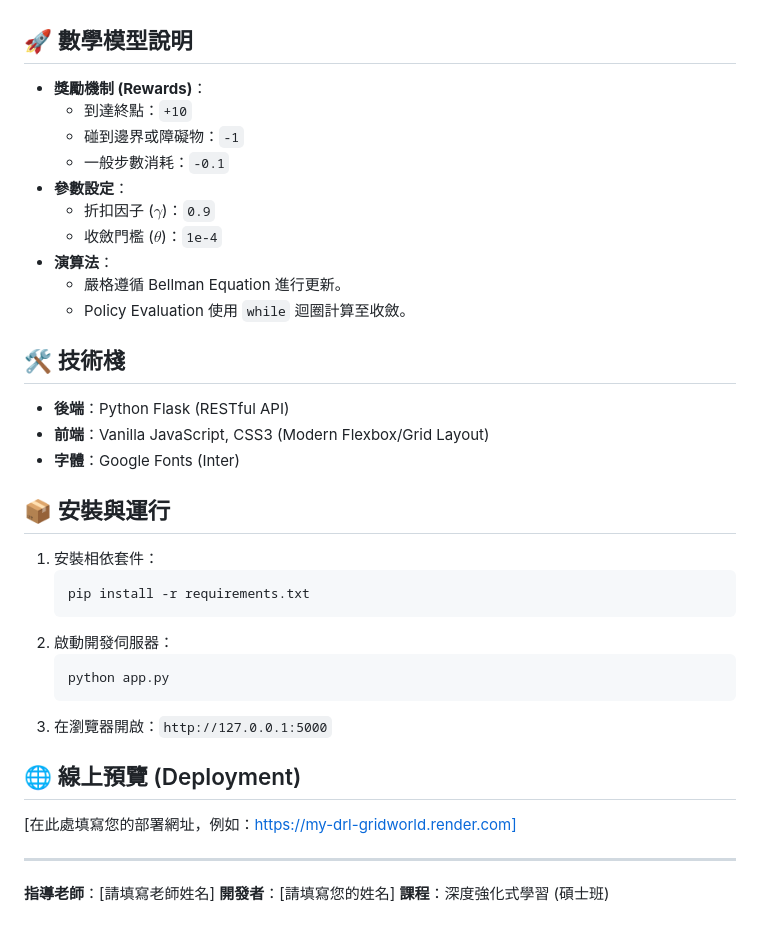
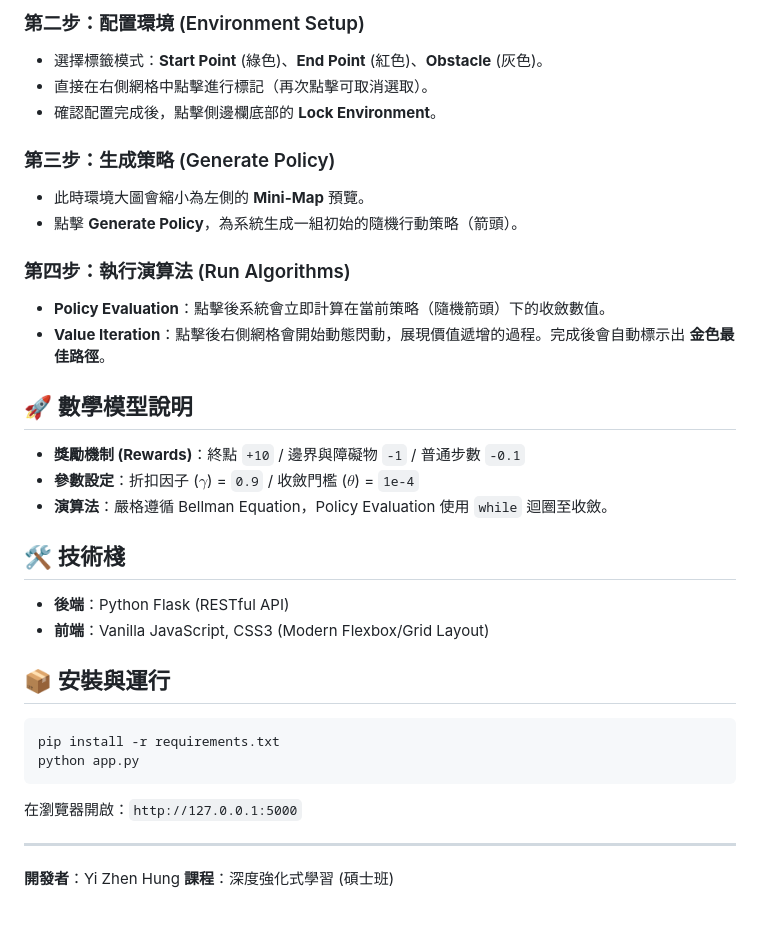
Before and after one commit to yizhenhong9-alt/DRL_HW1, a Markdown page: README.md, the part around one of its changes. GitHub-like rendering.

````diff
--- a/README.md
+++ b/README.md
@@ -18,41 +32,34 @@
+### 第二步：配置環境 (Environment Setup)
+- 選擇標籤模式：**Start Point** (綠色)、**End Point** (紅色)、**Obstacle** (灰色)。
+- 直接在右側網格中點擊進行標記（再次點擊可取消選取）。
+- 確認配置完成後，點擊側邊欄底部的 **Lock Environment**。
+
+### 第三步：生成策略 (Generate Policy)
+- 此時環境大圖會縮小為左側的 **Mini-Map** 預覽。
+- 點擊 **Generate Policy**，為系統生成一組初始的隨機行動策略（箭頭）。
+
+### 第四步：執行演算法 (Run Algorithms)
+- **Policy Evaluation**：點擊後系統會立即計算在當前策略（隨機箭頭）下的收斂數值。
+- **Value Iteration**：點擊後右側網格會開始動態閃動，展現價值遞增的過程。完成後會自動標示出 **金色最佳路徑**。
 
 ## 🚀 數學模型說明
 
-*   **獎勵機制 (Rewards)**：
-    *   到達終點：`+10`
-    *   碰到邊界或障礙物：`-1`
-    *   一般步數消耗：`-0.1`
-*   **參數設定**：
-    *   折扣因子 ($\gamma$)：`0.9`
-    *   收斂門檻 ($\theta$)：`1e-4`
-*   **演算法**：
-    *   嚴格遵循 Bellman Equation 進行更新。
-    *   Policy Evaluation 使用 `while` 迴圈計算至收斂。
+- **獎勵機制 (Rewards)**：終點 `+10` / 邊界與障礙物 `-1` / 普通步數 `-0.1`
+- **參數設定**：折扣因子 ($\gamma$) = `0.9` / 收斂門檻 ($\theta$) = `1e-4`
+- **演算法**：嚴格遵循 Bellman Equation，Policy Evaluation 使用 `while` 迴圈至收斂。
 
 ## 🛠️ 技術棧
 
-*   **後端**：Python Flask (RESTful API)
-*   **前端**：Vanilla JavaScript, CSS3 (Modern Flexbox/Grid Layout)
-*   **字體**：Google Fonts (Inter)
+- **後端**：Python Flask (RESTful API)
+- **前端**：Vanilla JavaScript, CSS3 (Modern Flexbox/Grid Layout)
 
 ## 📦 安裝與運行
-
-1.  安裝相依套件：
-    ```bash
-    pip install -r requirements.txt
-    ```
-2.  啟動開發伺服器：
-    ```bash
-    python app.py
-    ```
-3.  在瀏覽器開啟：`http://127.0.0.1:5000`
-
-## 🌐 線上預覽 (Deployment)
-
-[在此處填寫您的部署網址，例如：https://my-drl-gridworld.render.com]
+```bash
+pip install -r requirements.txt
+python app.py
+```
+在瀏覽器開啟：`http://127.0.0.1:5000`
 
 ---
-
-**指導老師**：[請填寫老師姓名]
-**開發者**：[請填寫您的姓名]
+**開發者**：Yi Zhen Hung
 **課程**：深度強化式學習 (碩士班)
````
Also changed, not shown: other parts of README.md (+20 -6 lines), assets/demo_results.png (added), assets/demo_setup.png (added).
